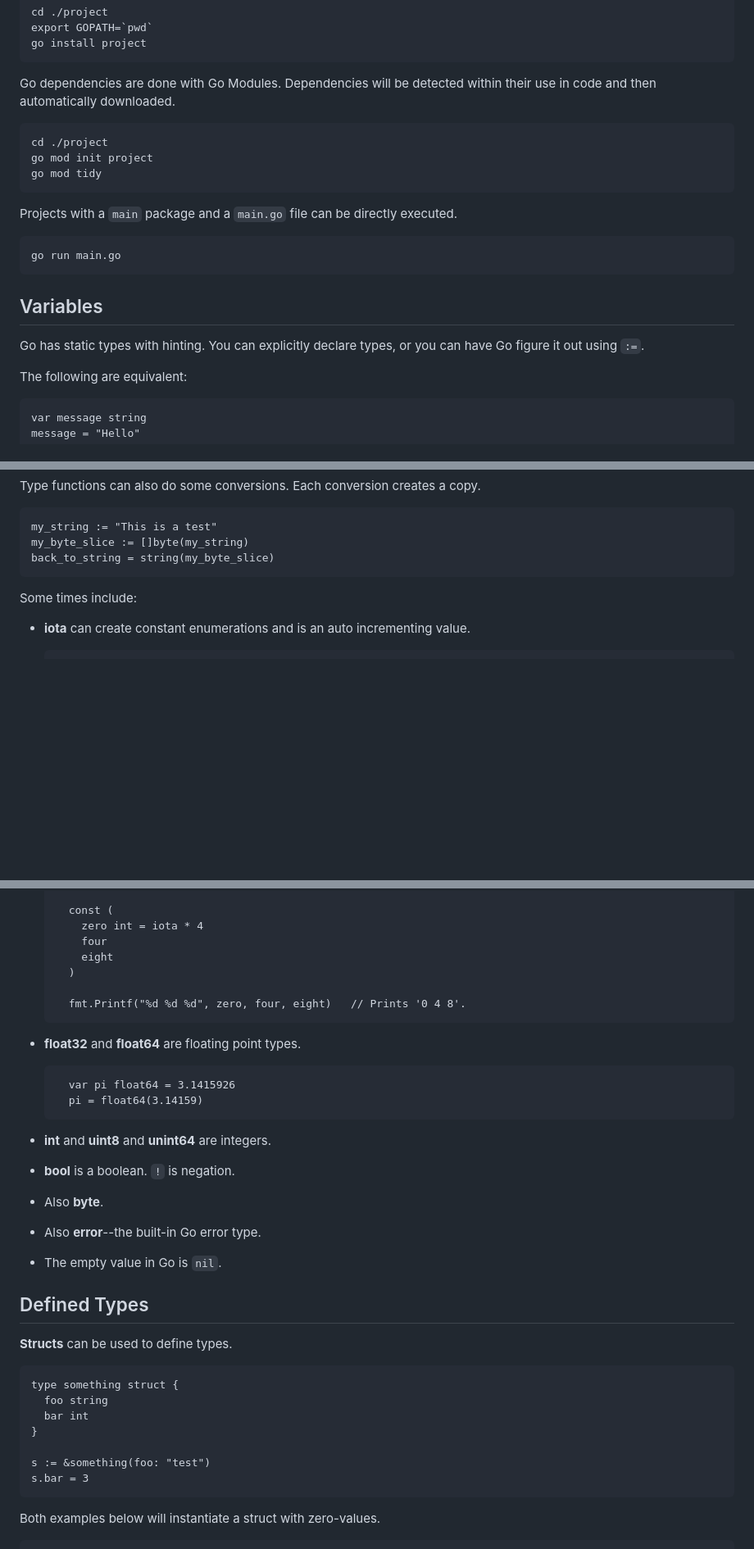
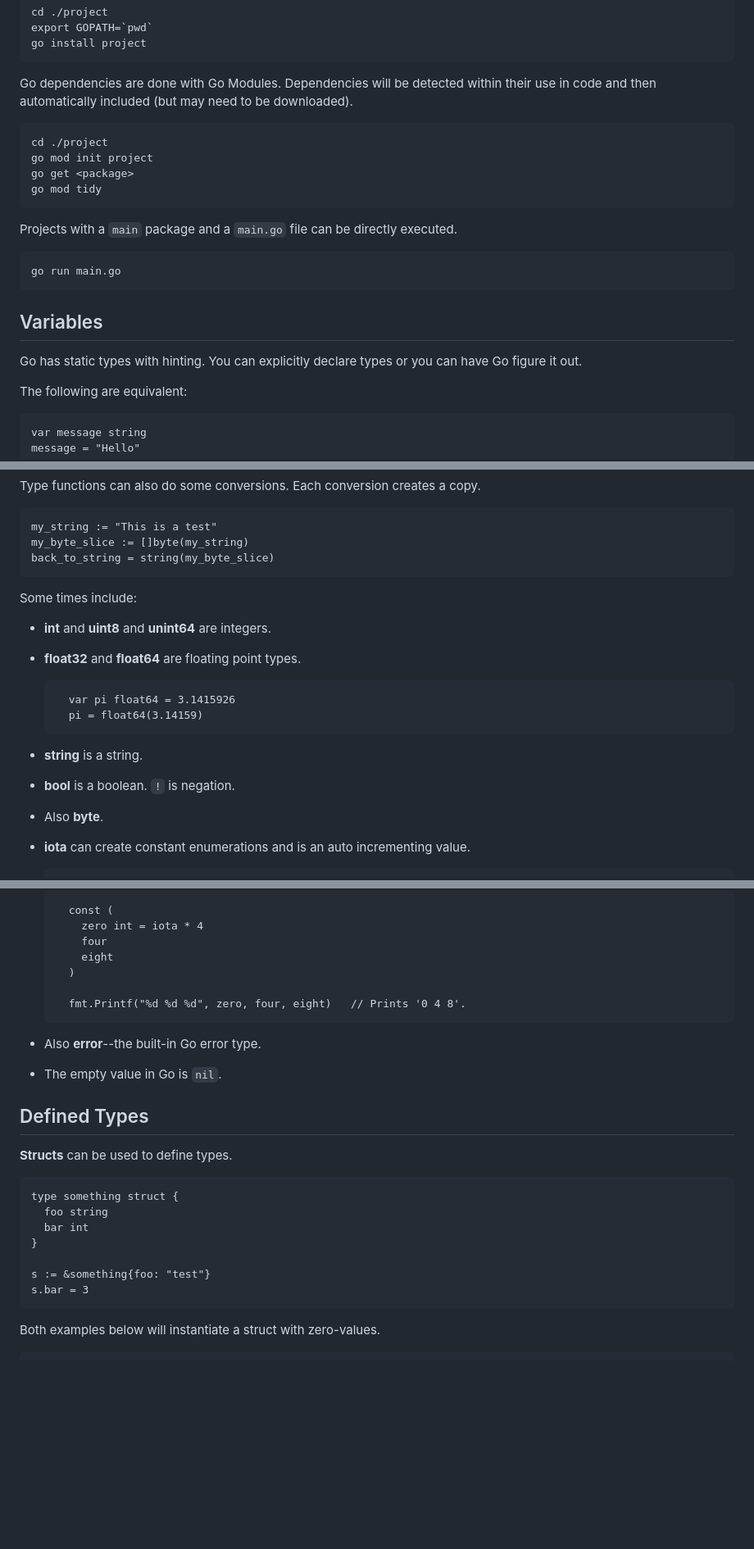
Before and after one commit to spacez320/eudaimonia, a Markdown page: posts/go-notes.md, 3 parts joined by grey strips. Shown: that part at 82% size. Rendered like a GitHub page; blank space fills up the shorter version.

Commit message:
Fixes to Go notes

```diff
--- a/posts/go-notes.md
+++ b/posts/go-notes.md
@@ -24,10 +24,12 @@ Go source is compiled and executed from a `GOPATH`.
     go install project
 
 Go dependencies are done with Go Modules. Dependencies will be detected within
-their use in code and then automatically downloaded.
+their use in code and then automatically included (but may need to be
+downloaded).
 
     cd ./project
     go mod init project
+    go get <package>
     go mod tidy
 
 Projects with a `main` package and a `main.go` file can be directly executed.
@@ -36,8 +38,8 @@ Projects with a `main` package and a `main.go` file can be directly executed.
 
 ## Variables
 
-Go has static types with hinting. You can explicitly declare types, or you can
-have Go figure it out using `:=`.
+Go has static types with hinting. You can explicitly declare types or you can
+have Go figure it out.
 
 The following are equivalent:
 
@@ -92,6 +94,19 @@ Type functions can also do some conversions. Each conversion creates a copy.
     back_to_string = string(my_byte_slice)
 
 Some times include:
+
+- **int** and **uint8** and **unint64** are integers.
+
+- **float32** and **float64** are floating point types.
+
+        var pi float64 = 3.1415926
+        pi = float64(3.14159)
+
+- **string** is a string.
+
+- **bool** is a boolean. `!` is negation.
+
+- Also **byte**.
 
 - **iota** can create constant enumerations and is an auto incrementing value.
 
@@ -111,17 +126,6 @@ Some times include:
 
         fmt.Printf("%d %d %d", zero, four, eight)   // Prints '0 4 8'.
 
-- **float32** and **float64** are floating point types.
-
-        var pi float64 = 3.1415926
-        pi = float64(3.14159)
-
-- **int** and **uint8** and **unint64** are integers.
-
-- **bool** is a boolean. `!` is negation.
-
-- Also **byte**.
-
 - Also **error**--the built-in Go error type.
 
 - The empty value in Go is `nil`.
@@ -135,7 +139,7 @@ Some times include:
       bar int
     }
 
-    s := &something(foo: "test")
+    s := &something{foo: "test"}
     s.bar = 3
 
 Both examples below will instantiate a struct with zero-values.
```
Also changed, not shown: other parts of posts/go-notes.md (+8 -8 lines).
